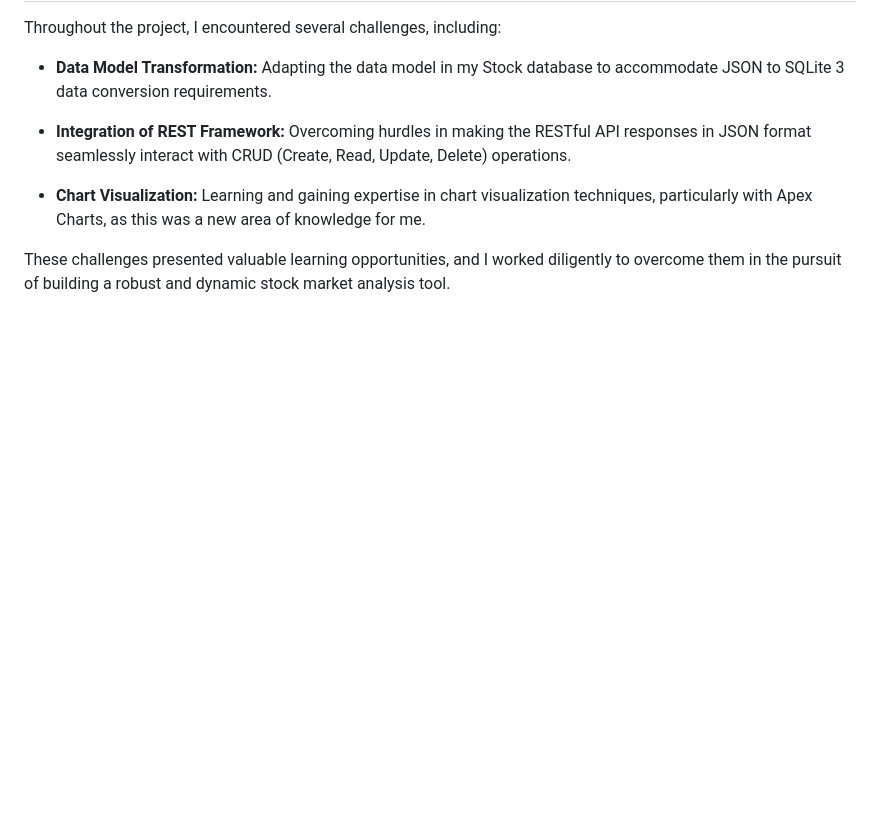
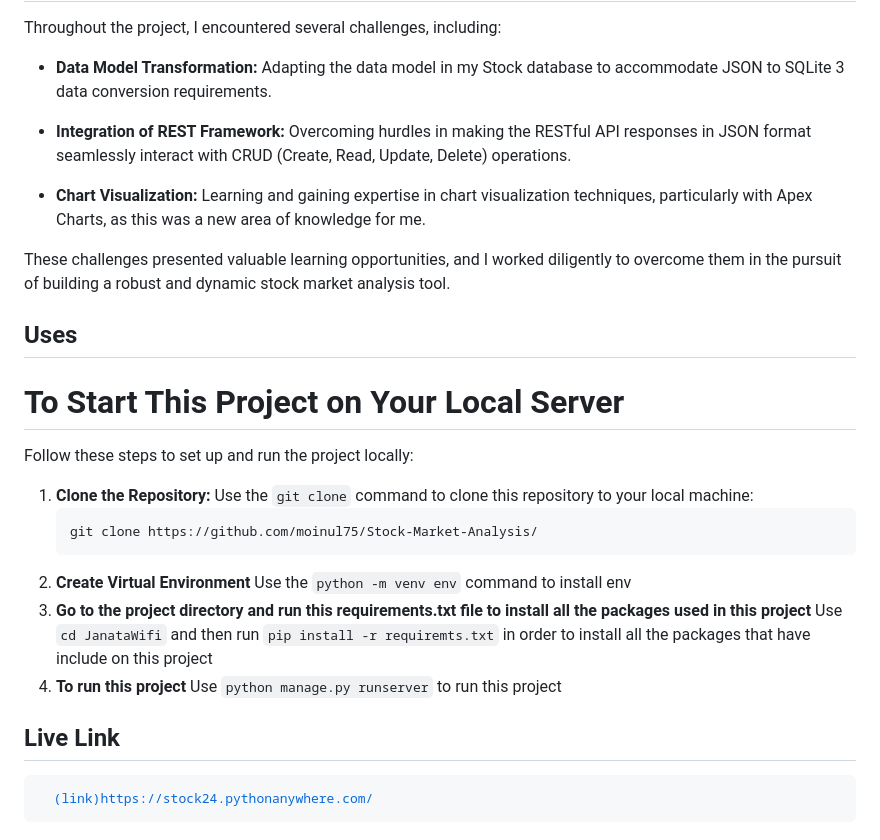
Before and after one commit to moinul75/Stock-Market-Analysis, a Markdown page: README.md, the part around the change. GitHub-like rendering; blank space fills up the shorter version.

````diff
--- a/README.md
+++ b/README.md
@@ -68,3 +68,24 @@ Throughout the project, I encountered several challenges, including:
 - **Chart Visualization:** Learning and gaining expertise in chart visualization techniques, particularly with Apex Charts, as this was a new area of knowledge for me.
 
 These challenges presented valuable learning opportunities, and I worked diligently to overcome them in the pursuit of building a robust and dynamic stock market analysis tool.
+
+## Uses
+#  To Start This Project on Your Local Server
+
+Follow these steps to set up and run the project locally:
+
+1. **Clone the Repository:**
+   Use the `git clone` command to clone this repository to your local machine:
+   ```shell
+   git clone https://github.com/moinul75/Stock-Market-Analysis/
+2. **Create Virtual Environment**
+   Use the `python -m venv env` command to install env
+3. **Go to the project directory and run this requirements.txt file to install all the packages used in this project**
+   Use `cd JanataWifi` and then run `pip install -r requiremts.txt` in order to install all the packages that have include on this project
+4. **To run this project**
+   Use `python manage.py runserver` to run this project
+
+## Live Link
+<pre>
+  <a href="https://stock24.pythonanywhere.com/">(link)https://stock24.pythonanywhere.com/</a>
+</pre>
````
